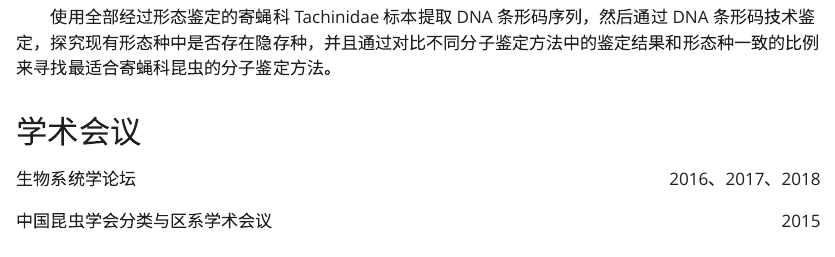
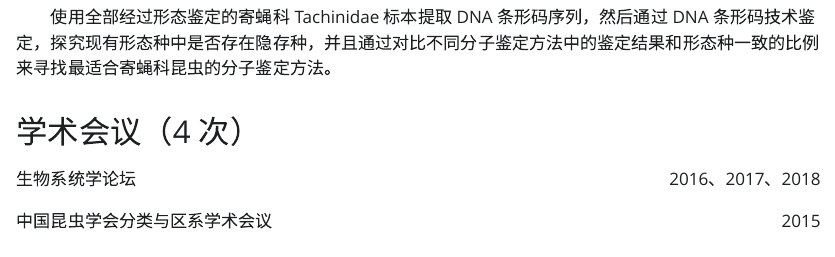
Before and after one commit to XinLi0111/cv, a Quarto document (index.qmd): the page in a window 1100 px wide, from 1600 px down. The pictures show the output file index.html that the author committed with the source, opened offline; Quarto's library style sheets are replaced by a plain one without menus.

Commit message:
update summary words

```diff
--- a/index.qmd
+++ b/index.qmd
@@ -101,7 +101,7 @@ css: style.css
 
   使用全部经过形态鉴定的寄蝇科 Tachinidae 标本提取 DNA 条形码序列，然后通过 DNA 条形码技术鉴定，探究现有形态种中是否存在隐存种，并且通过对比不同分子鉴定方法中的鉴定结果和形态种一致的比例来寻找最适合寄蝇科昆虫的分子鉴定方法。
 
-## 学术会议
+## 学术会议（4 次）
 
 生物系统学论坛 <text style="float:right">2016、2017、2018</text>
 
```
Also changed, not shown: index.html, 1 other file.
